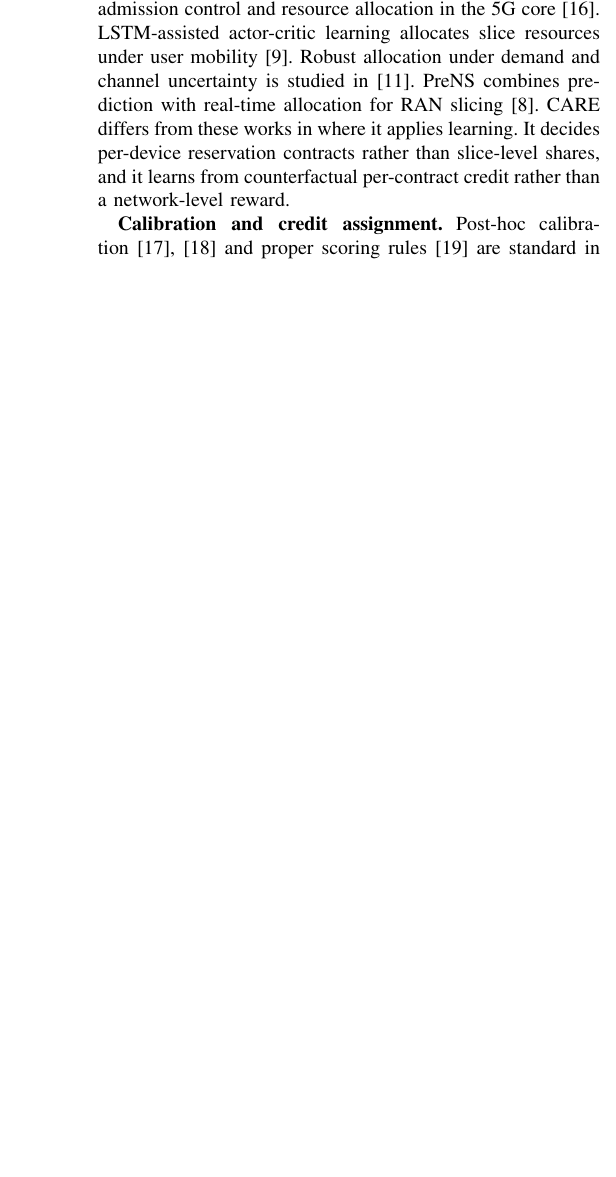
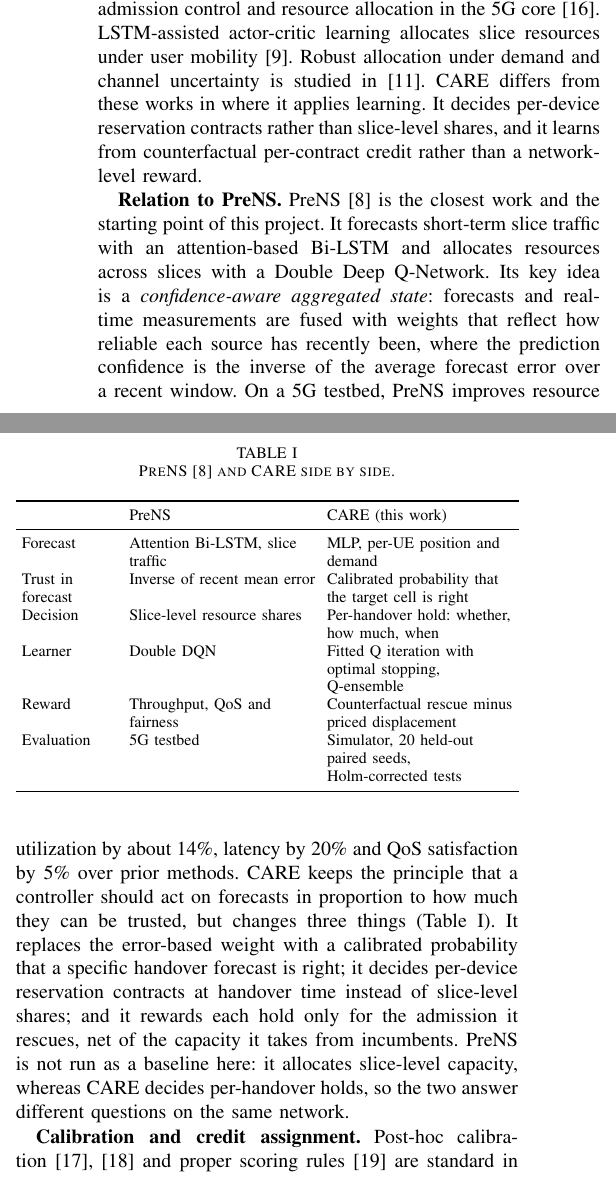
Before and after one commit to Mayur404/5G, a LaTeX paper (paper/main.tex): part of one column of page 2 of 11 before the commit and two parts of the columns of page 2 of 11 after it, the two joined at a grey line, cut so that both start at the same text, the shorter picture padded with empty space. Compiled offline with pdfLaTeX.

Commit message:
Position CARE against PreNS: comparison paragraph and table
Co-Authored-By: Claude Opus 5.5 <noreply@anthropic.com>

```diff
--- a/paper/main.tex
+++ b/paper/main.tex
@@ -8,6 +8,7 @@
 \usepackage{textcomp}
 \usepackage{xcolor}
 \usepackage{booktabs}
+\usepackage{array}
 \usepackage{url}
 \usepackage{tikz}
 \usetikzlibrary{arrows.meta,positioning,calc,fit,backgrounds,shapes.geometric}
@@ -74,7 +75,29 @@ The rest of the paper is organized as follows. Section~\ref{sec:related} reviews
 \section{Related Work}\label{sec:related}
 \textbf{Handover reservation.} Guard channels set aside fixed capacity for handovers~\cite{hong1986guard}. Shadow clusters and predictive schemes size reservations from mobility estimates~\cite{levine1997shadow,choi1998predictive}. These schemes assume a single service class and do not charge for the capacity they withhold from incumbents. Recent work makes the handover itself proactive. Park et al.\ forecast radio measurements to choose the handover time and the best target cell~\cite{park2024proactive}, and Manalastas et al.\ predict inter-frequency handover failures from the received power of the source, target and interfering cells~\cite{manalastas2023hofailure}. These methods predict \emph{when} and \emph{where} a handover will happen or fail. CARE takes such a forecast as input and decides how much capacity to hold for it, and when.
 
-\textbf{Learning for sliced RANs.} Machine learning for network slicing is surveyed in~\cite{phyu2023mlslicing}. DeepCog forecasts slice capacity with a cost-aware loss~\cite{bega2020deepcog}. Deep reinforcement learning has been combined with deep learning for energy-efficient power and RB allocation in RAN slicing~\cite{azimi2022drlslicing}, and used for slice admission control and resource allocation in the 5G core~\cite{villota2022admission}. LSTM-assisted actor-critic learning allocates slice resources under user mobility~\cite{li2020mobility}. Robust allocation under demand and channel uncertainty is studied in~\cite{gharehgoli2023uncertainty}. PreNS combines prediction with real-time allocation for RAN slicing~\cite{wu2026prens}. CARE differs from these works in where it applies learning. It decides per-device reservation contracts rather than slice-level shares, and it learns from counterfactual per-contract credit rather than a network-level reward.
+\textbf{Learning for sliced RANs.} Machine learning for network slicing is surveyed in~\cite{phyu2023mlslicing}. DeepCog forecasts slice capacity with a cost-aware loss~\cite{bega2020deepcog}. Deep reinforcement learning has been combined with deep learning for energy-efficient power and RB allocation in RAN slicing~\cite{azimi2022drlslicing}, and used for slice admission control and resource allocation in the 5G core~\cite{villota2022admission}. LSTM-assisted actor-critic learning allocates slice resources under user mobility~\cite{li2020mobility}. Robust allocation under demand and channel uncertainty is studied in~\cite{gharehgoli2023uncertainty}. CARE differs from these works in where it applies learning. It decides per-device reservation contracts rather than slice-level shares, and it learns from counterfactual per-contract credit rather than a network-level reward.
+
+\textbf{Relation to PreNS.} PreNS~\cite{wu2026prens} is the closest work and the starting point of this project. It forecasts short-term slice traffic with an attention-based Bi-LSTM and allocates resources across slices with a Double Deep Q-Network. Its key idea is a \emph{confidence-aware aggregated state}: forecasts and real-time measurements are fused with weights that reflect how reliable each source has recently been, where the prediction confidence is the inverse of the average forecast error over a recent window. On a 5G testbed, PreNS improves resource utilization by about 14\%, latency by 20\% and QoS satisfaction by 5\% over prior methods. CARE keeps the principle that a controller should act on forecasts in proportion to how much they can be trusted, but changes three things (Table~\ref{tab:prens}). It replaces the error-based weight with a calibrated probability that a specific handover forecast is right; it decides per-device reservation contracts at handover time instead of slice-level shares; and it rewards each hold only for the admission it rescues, net of the capacity it takes from incumbents. PreNS is not run as a baseline here: it allocates slice-level capacity, whereas CARE decides per-handover holds, so the two answer different questions on the same network.
+
+\begin{table}[!t]
+\centering
+\caption{PreNS~\cite{wu2026prens} and CARE side by side.}
+\label{tab:prens}
+\footnotesize
+\setlength{\tabcolsep}{3pt}
+\begin{tabular}{>{\raggedright\arraybackslash}p{0.19\columnwidth}>{\raggedright\arraybackslash}p{0.37\columnwidth}>{\raggedright\arraybackslash}p{0.37\columnwidth}}
+\toprule
+ & PreNS & CARE (this work)\\
+\midrule
+Forecast & Attention Bi-LSTM, slice traffic & MLP, per-UE position and demand\\
+Trust in forecast & Inverse of recent mean error & Calibrated probability that the target cell is right\\
+Decision & Slice-level resource shares & Per-handover hold: whether, how much, when\\
+Learner & Double DQN & Fitted Q iteration with optimal stopping, Q-ensemble\\
+Reward & Throughput, QoS and fairness & Counterfactual rescue minus priced displacement\\
+Evaluation & 5G testbed & Simulator, 20 held-out paired seeds, Holm-corrected tests\\
+\bottomrule
+\end{tabular}
+\end{table}
 
 \textbf{Calibration and credit assignment.} Post-hoc calibration~\cite{platt1999probabilistic,guo2017calibration} and proper scoring rules~\cite{brier1950verification} are standard in machine learning. In wireless systems, conformal prediction has recently been used to calibrate AI models for demodulation, modulation classification and channel prediction~\cite{cohen2023conformal}, but calibration is rarely applied to RAN reservation. Counterfactual baselines for credit assignment come from multi-agent reinforcement learning~\cite{foerster2018coma}. CARE learns action values by fitted Q iteration~\cite{ernst2005tree,riedmiller2005nfq}, a batch method that reuses every logged transition, in the spirit of recent offline reinforcement learning for radio resource management~\cite{eldeeb2025offline}. We compare it with proximal policy optimization (PPO)~\cite{schulman2017ppo}.
 
```
Also changed, not shown: REPRODUCE.md (+3 -3 lines), paper/main.pdf, paper/main.tex (2 more changed lines), 1 other file.
